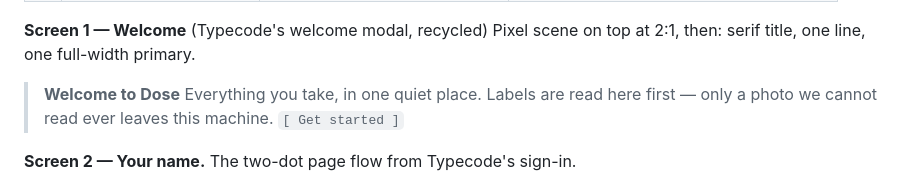
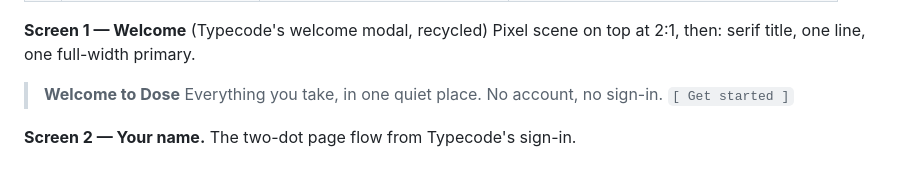
Before and after one commit to rohanhariharan/dose, a Markdown page: REVIEW.md, the part around the change. Drawn GitHub-style.

```diff
--- a/REVIEW.md
+++ b/REVIEW.md
@@ -43,8 +43,7 @@ Four screens, three of them onboarding. Each one has to earn its place or it get
 Pixel scene on top at 2:1, then: serif title, one line, one full-width primary.
 
 > **Welcome to Dose**
-> Everything you take, in one quiet place. Labels are read here first — only a photo we
-> cannot read ever leaves this machine.
+> Everything you take, in one quiet place. No account, no sign-in.
 > `[ Get started ]`
 
 **Screen 2 — Your name.** The two-dot page flow from Typecode's sign-in.
```
Also changed, not shown: README.md (+3 -3 lines), design/dose-1-welcome.jpg, design/dose-9-found.jpg, 4 other files.
